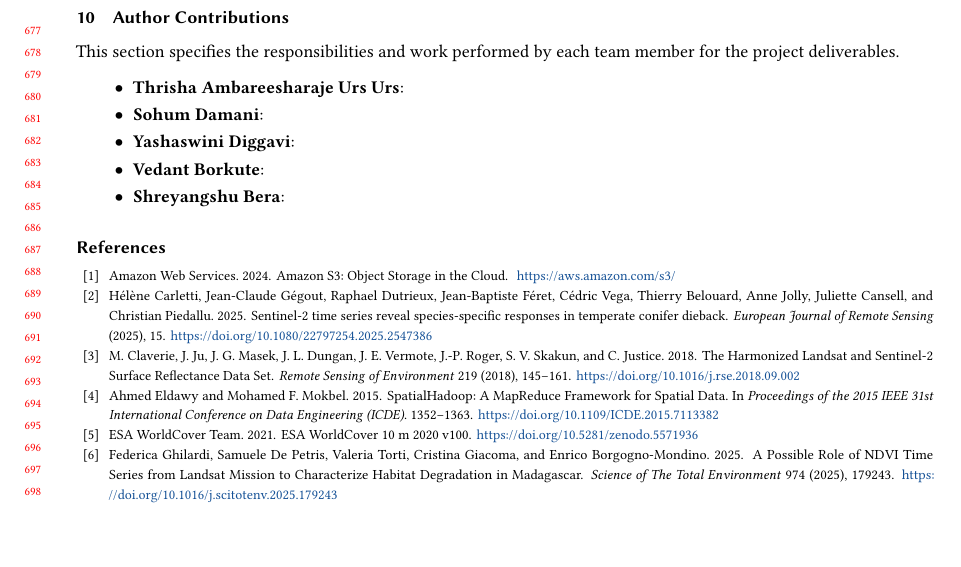
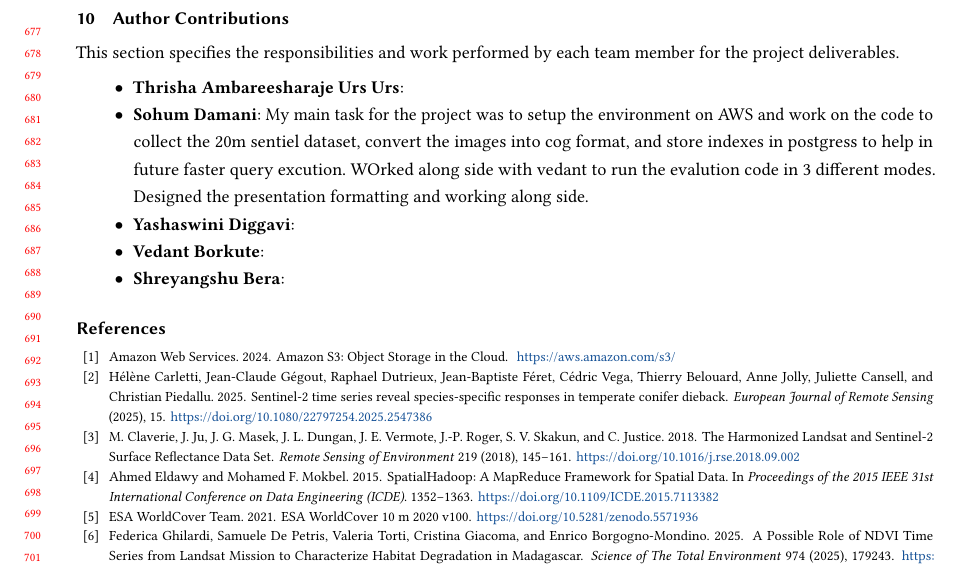
Before and after one commit to Vedant2100/CS226---Project-Report, a LaTeX paper (main.tex, which reads sections/author_contributions.tex): part of page 14 of 15, cut so that both start at the same text, the shorter picture padded with empty space. Compiled offline with pdfLaTeX.

Commit message:
Updates from Overleaf

```diff
--- a/sections/author_contributions.tex
+++ b/sections/author_contributions.tex
@@ -4,7 +4,7 @@ This section specifies the responsibilities and work performed by each team memb
 
 \begin{itemize}
     \item \textbf{Thrisha Ambareesharaje Urs Urs}:
-    \item \textbf{Sohum Damani}:
+    \item \textbf{Sohum Damani}: My main task for the project was to setup the environment on AWS and work on the code to collect the 20m sentiel dataset, convert the images into cog format, and store indexes in postgress to  help in future faster query excution. WOrked along side with vedant to run the evalution code in 3 different modes. Designed the presentation formatting and working along side.
     \item \textbf{Yashaswini Diggavi}:
     \item \textbf{Vedant Borkute}:
     \item \textbf{Shreyangshu Bera}:
```
